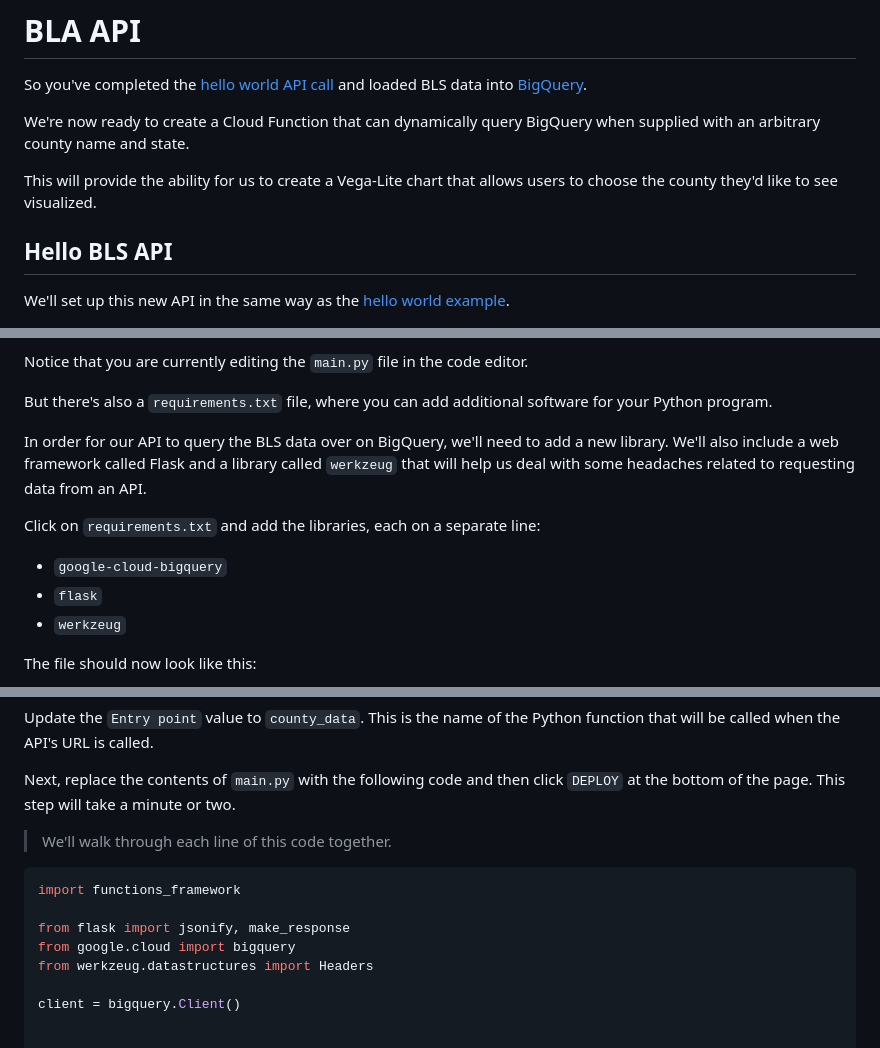
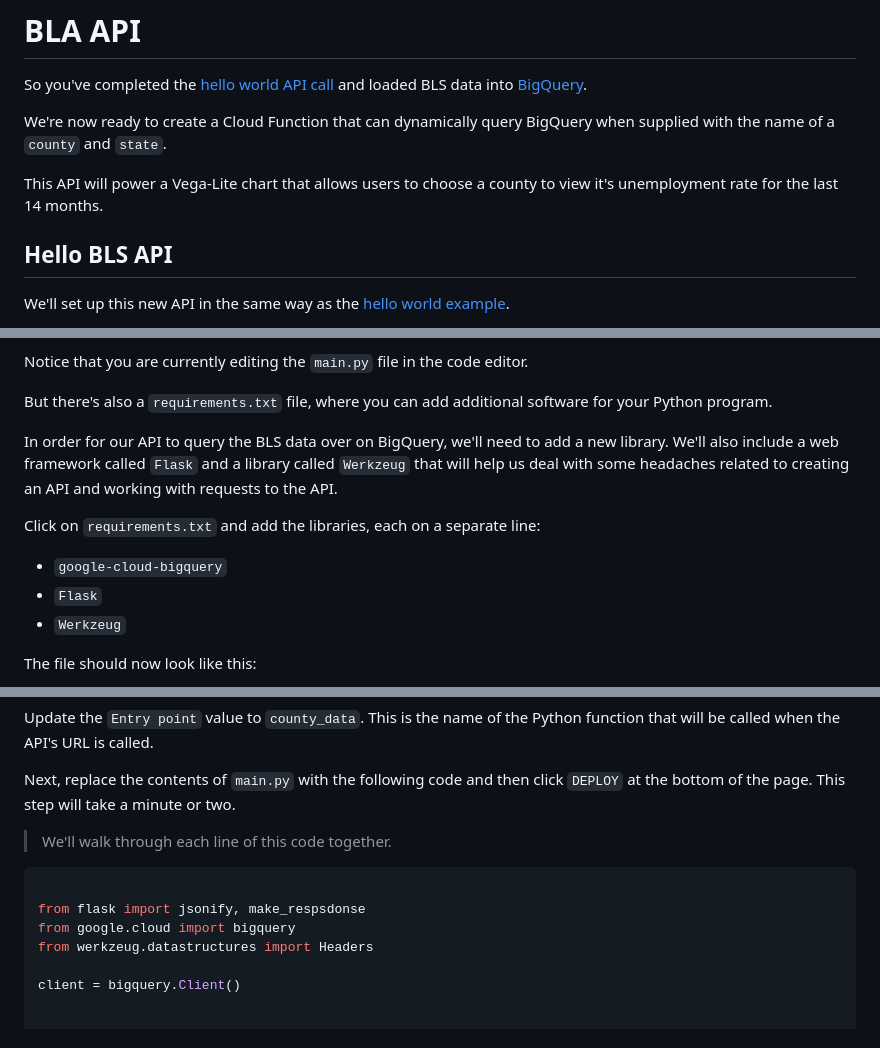
Before and after one commit to zstumgoren/bls-api, a Markdown page: docs/api_bls.md, 3 parts joined by grey strips. Rendered like a GitHub page.

Commit message:
bls api page update

````diff
--- a/docs/api_bls.md
+++ b/docs/api_bls.md
@@ -2,9 +2,9 @@
 
 So you've completed the [hello world API call](api_hello_world.md) and loaded BLS data into [BigQuery](bigquery.md).
 
-We're now ready to create a Cloud Function that can dynamically query BigQuery when supplied with an arbitrary county name and state.
+We're now ready to create a Cloud Function that can dynamically query BigQuery when supplied with the name of a `county` and `state`.
 
-This will provide the ability for us to create a Vega-Lite chart that allows users to choose the county they'd like to see visualized.
+This API will power a Vega-Lite chart that allows users to choose a county to view it's unemployment rate for the last 14 months.
 
 ## Hello BLS API
 
@@ -44,13 +44,13 @@ Notice that you are currently editing the `main.py` file in the code editor.
 
 But there's also a `requirements.txt` file, where you can add additional software for your Python program.
 
-In order for our API to query the BLS data over on BigQuery, we'll need to add a new library. We'll also include a web framework called Flask and a library called `werkzeug` that will help us deal with some headaches related to requesting data from an API.
+In order for our API to query the BLS data over on BigQuery, we'll need to add a new library. We'll also include a web framework called `Flask` and a library called `Werkzeug` that will help us deal with some headaches related to creating an API and working with requests to the API.
 
 Click on `requirements.txt` and add the libraries, each on a separate line:
 
 - `google-cloud-bigquery`
-- `flask`
-- `werkzeug`
+- `Flask`
+- `Werkzeug`
 
 The file should now look like this:
 
@@ -65,9 +65,8 @@ Next, replace the contents of `main.py` with the following code and then click `
 > We'll walk through each line of this code together.
 
 ```python
-import functions_framework
 
-from flask import jsonify, make_response
+from flask import jsonify, make_respsdonse
 from google.cloud import bigquery
 from werkzeug.datastructures import Headers
 
````
